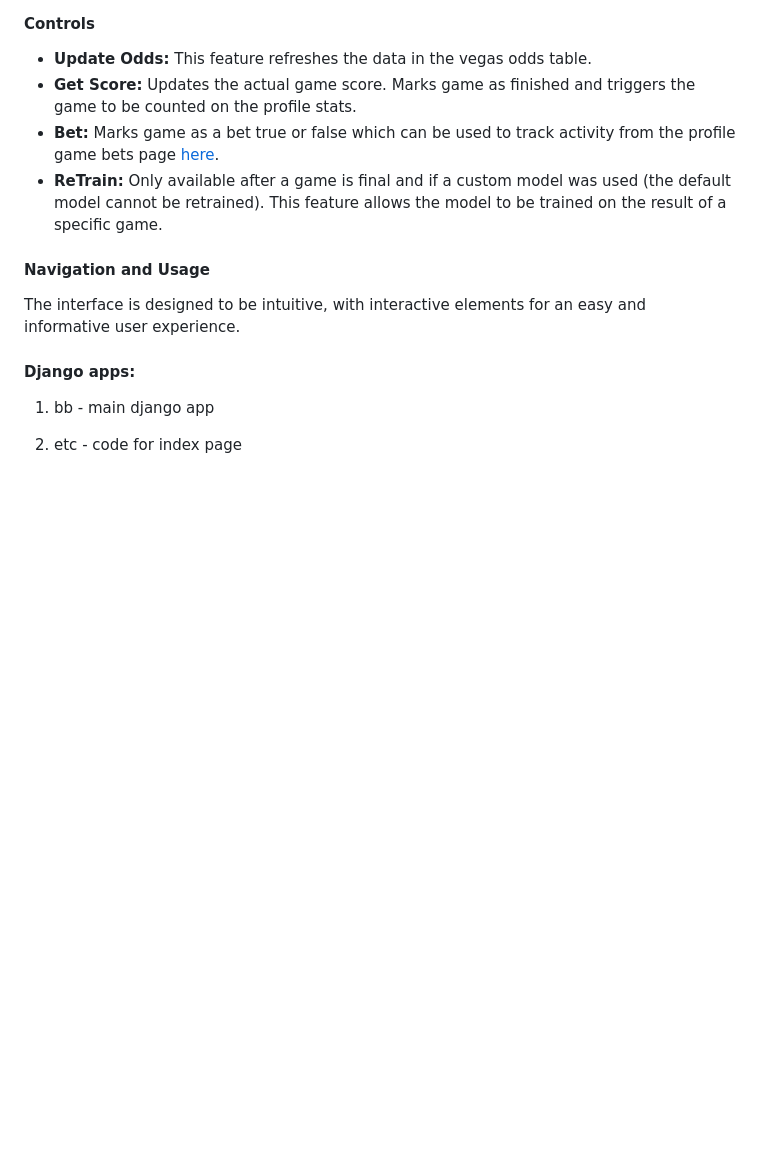
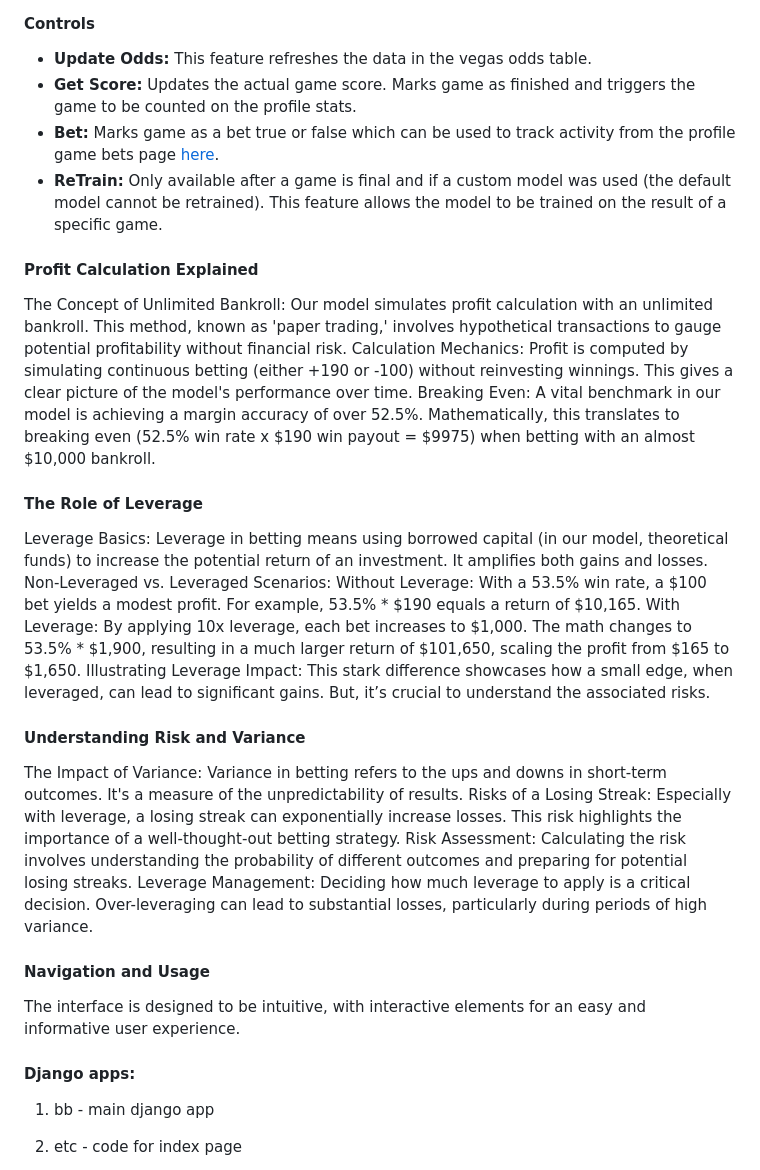
Before and after one commit to nealmick/bb, a Markdown page: README.md, the part around the change. Rendered like a GitHub page; blank space fills up the shorter version.

```diff
--- a/README.md
+++ b/README.md
@@ -413,11 +413,30 @@ With all adjustments made, users can proceed to make a prediction. The model cal
 -   **Bet:**  Marks game as a bet true or false which can be used to track activity from the profile game bets page  [here](https://nbadata.cloud/predict/bets/).
 -   **ReTrain:**  Only available after a game is final and if a custom model was used (the default model cannot be retrained). This feature allows the model to be trained on the result of a specific game.
 
+
+
+
+#### Profit Calculation Explained
+The Concept of Unlimited Bankroll: Our model simulates profit calculation with an unlimited bankroll. This method, known as 'paper trading,' involves hypothetical transactions to gauge potential profitability without financial risk.
+Calculation Mechanics: Profit is computed by simulating continuous betting (either +190 or -100) without reinvesting winnings. This gives a clear picture of the model's performance over time.
+Breaking Even: A vital benchmark in our model is achieving a margin accuracy of over 52.5%. Mathematically, this translates to breaking even (52.5% win rate x $190 win payout = $9975) when betting with an almost $10,000 bankroll.
+
+#### The Role of Leverage
+Leverage Basics: Leverage in betting means using borrowed capital (in our model, theoretical funds) to increase the potential return of an investment. It amplifies both gains and losses.
+Non-Leveraged vs. Leveraged Scenarios:
+Without Leverage: With a 53.5% win rate, a $100 bet yields a modest profit. For example, 53.5% * $190 equals a return of $10,165.
+With Leverage: By applying 10x leverage, each bet increases to $1,000. The math changes to 53.5% * $1,900, resulting in a much larger return of $101,650, scaling the profit from $165 to $1,650.
+Illustrating Leverage Impact: This stark difference showcases how a small edge, when leveraged, can lead to significant gains. But, it’s crucial to understand the associated risks.
+
+#### Understanding Risk and Variance
+The Impact of Variance: Variance in betting refers to the ups and downs in short-term outcomes. It's a measure of the unpredictability of results.
+Risks of a Losing Streak: Especially with leverage, a losing streak can exponentially increase losses. This risk highlights the importance of a well-thought-out betting strategy.
+Risk Assessment: Calculating the risk involves understanding the probability of different outcomes and preparing for potential losing streaks.
+Leverage Management: Deciding how much leverage to apply is a critical decision. Over-leveraging can lead to substantial losses, particularly during periods of high variance.
+
 #### Navigation and Usage
 
 The interface is designed to be intuitive, with interactive elements for an easy and informative user experience.
-
-
 
 
 #### Django apps:
```
